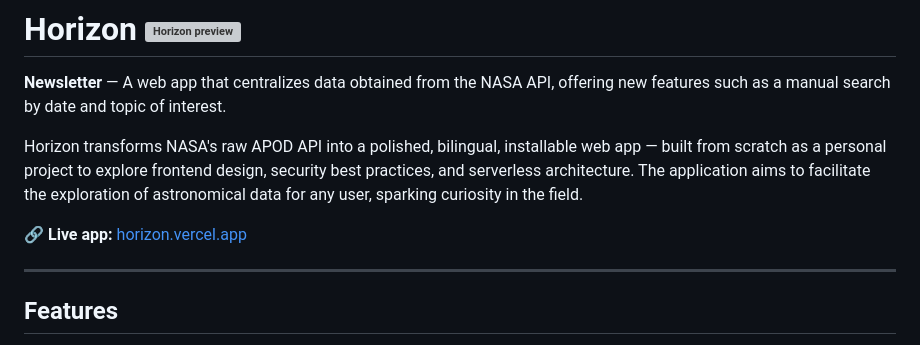
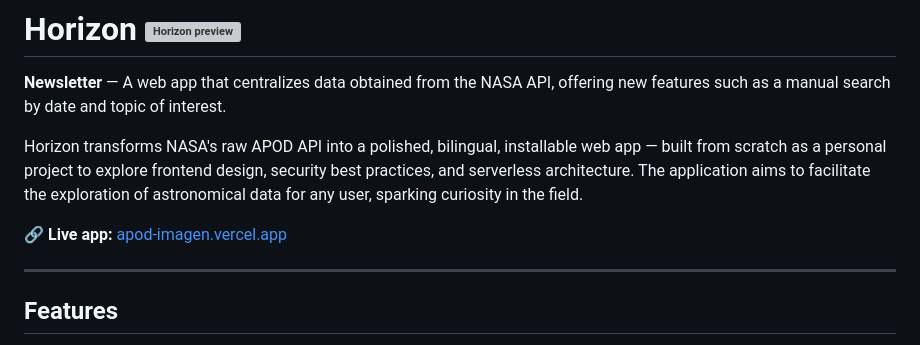
Before and after one commit to Bel1301/apod_imagen, a Markdown page: README.md, the part around the change. Drawn GitHub-style; grey boxes are pictures that could not be loaded.

```diff
--- a/README.md
+++ b/README.md
@@ -6,7 +6,7 @@
 Horizon transforms NASA's raw APOD API into a polished, bilingual, installable web app — built from scratch as a personal project to explore frontend design, security best practices, and serverless architecture.
 The application aims to facilitate the exploration of astronomical data for any user, sparking curiosity in the field.
 
-🔗 **Live app:** [horizon.vercel.app](https://horizon.vercel.app)
+🔗 **Live app:** [apod-imagen.vercel.app](https://apod-imagen.vercel.app)
 
 ---
 
```
